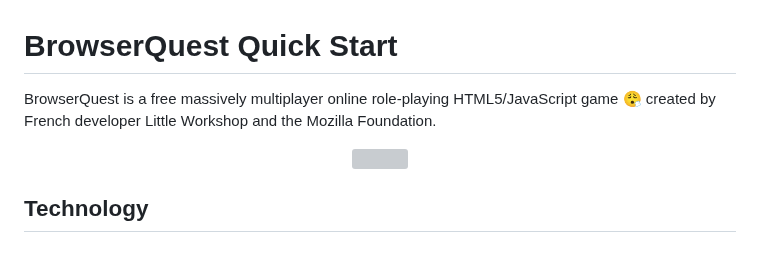
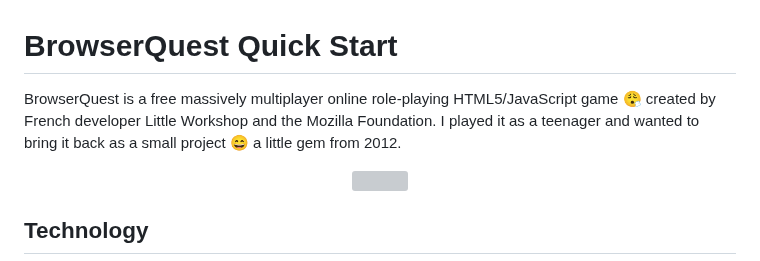
Before and after one commit to gonzalo-munillag/BrowserQuest, a Markdown page: README.md, the part around the change. GitHub-like rendering; grey boxes are pictures that could not be loaded.

Commit message:
more tweaks to the readme

```diff
--- a/README.md
+++ b/README.md
@@ -1,7 +1,7 @@
 # BrowserQuest Quick Start
 
 
-BrowserQuest is a free massively multiplayer online role-playing HTML5/JavaScript game 😮‍💨 created by French developer Little Workshop and the Mozilla Foundation.
+BrowserQuest is a free massively multiplayer online role-playing HTML5/JavaScript game 😮‍💨 created by French developer Little Workshop and the Mozilla Foundation. I played it as a teenager and wanted to bring it back as a small project 😄 a little gem from 2012.
 
 <p align="center">
   <img src="./browserquest.webp" />
```
